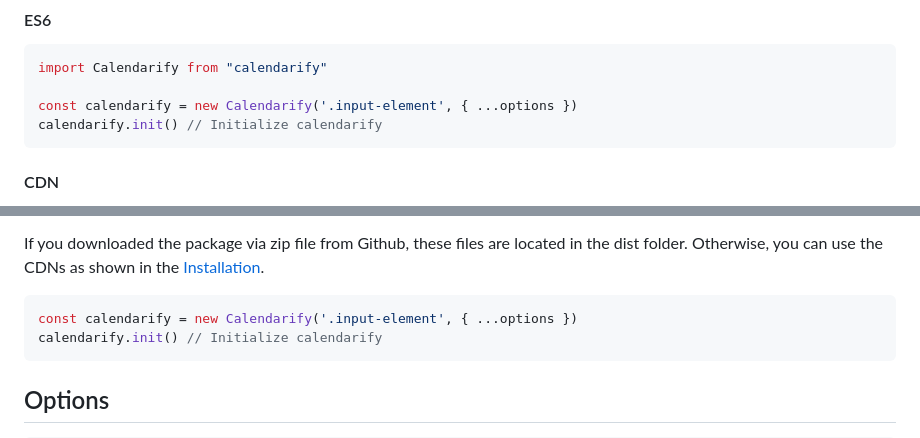
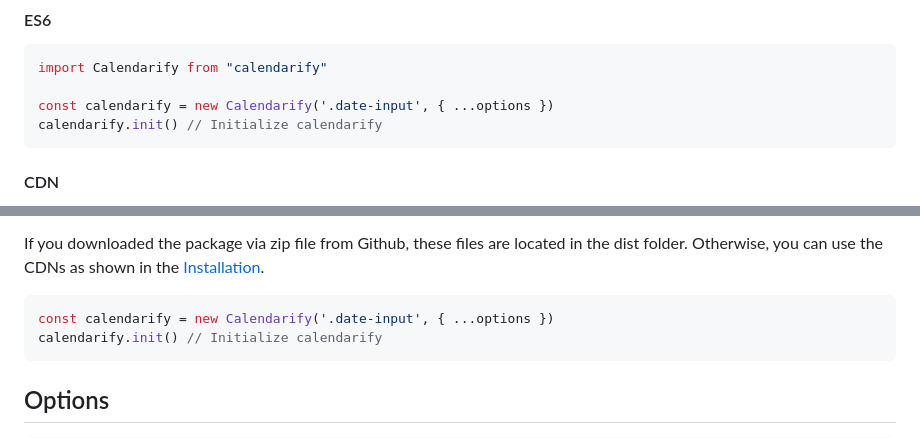
Before and after one commit to mohamadadithya/calendarify, a Markdown page: README.md, 2 parts joined by grey strips. GitHub-like rendering.

````diff
--- a/README.md
+++ b/README.md
@@ -52,7 +52,7 @@ pnpm add calendarify
 ```javascript
 import Calendarify from "calendarify"
 
-const calendarify = new Calendarify('.input-element', { ...options })
+const calendarify = new Calendarify('.date-input', { ...options })
 calendarify.init() // Initialize calendarify
 ```
 
@@ -78,7 +80,7 @@ and then include `calendarify.iife.js` just above your closing `</body>` tag...
 If you downloaded the package via zip file from Github, these files are located in the dist folder. Otherwise, you can use the CDNs as shown in the [Installation](#installation).
 
 ```javascript
-const calendarify = new Calendarify('.input-element', { ...options })
+const calendarify = new Calendarify('.date-input', { ...options })
 calendarify.init() // Initialize calendarify
 ```
 
````
Also changed, not shown: other parts of README.md (+2 -0 lines).
